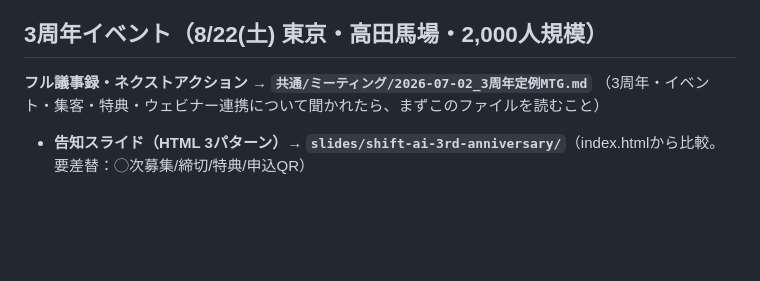
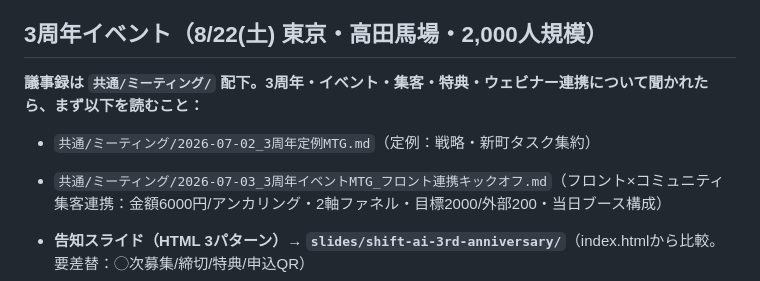
Before and after one commit to watarushinmachi/threads-auto, a Markdown page: CLAUDE.md, the part around the change. Drawn GitHub-style; blank space fills up the shorter version.

```diff
--- a/CLAUDE.md
+++ b/CLAUDE.md
@@ -102,8 +102,9 @@ python3 ルナ/luna_post_generator.py --daily --date 2026-03-27
 
 ## 3周年イベント（8/22(土) 東京・高田馬場・2,000人規模）
 
-**フル議事録・ネクストアクション → `共通/ミーティング/2026-07-02_3周年定例MTG.md`**
-（3周年・イベント・集客・特典・ウェビナー連携について聞かれたら、まずこのファイルを読むこと）
+**議事録は `共通/ミーティング/` 配下。3周年・イベント・集客・特典・ウェビナー連携について聞かれたら、まず以下を読むこと：**
+- `共通/ミーティング/2026-07-02_3周年定例MTG.md`（定例：戦略・新町タスク集約）
+- `共通/ミーティング/2026-07-03_3周年イベントMTG_フロント連携キックオフ.md`（フロント×コミュニティ集客連携：金額6000円/アンカリング・2軸ファネル・目標2000/外部200・当日ブース構成）
 
 - **告知スライド（HTML 3パターン）→ `slides/shift-ai-3rd-anniversary/`**（index.htmlから比較。要差替：◯次募集/締切/特典/申込QR）
 - 集客の基本方針（西田さん指摘）：①集客はファネルで設計（ターゲット×タイミング×施策）②数値で仮説検証（LP/開封/登録率/参加率）③施策連携（ウェビナー/フロント/特典/月刊/YouTubeライブ）
```
Also changed, not shown: 共通/ミーティング/2026-07-03_3周年イベントMTG_フロント連携キックオフ.md (added, +177 -0 lines).
